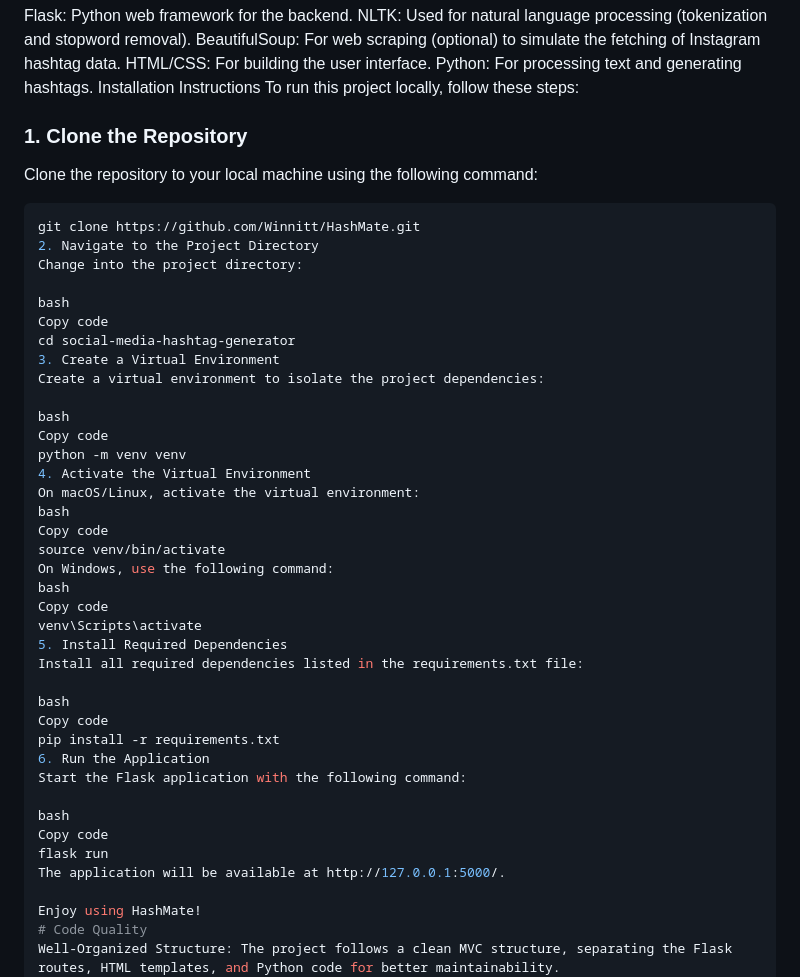
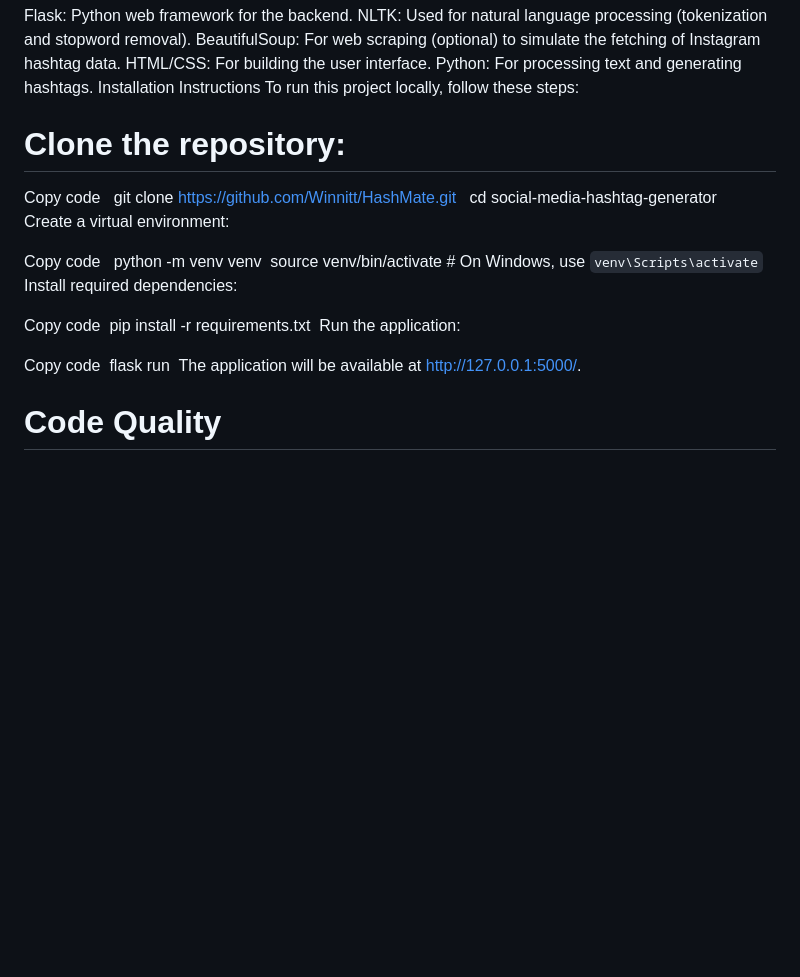
Before and after one commit to Winnitt/HashMate, a Markdown page: README.md, the part around the change. Drawn GitHub-style; blank space fills up the shorter version.

Commit message:
Update README 2

````diff
--- a/README.md
+++ b/README.md
@@ -35,46 +35,30 @@ Python: For processing text and generating hashtags.
 Installation Instructions
 To run this project locally, follow these steps:
 
-### 1. Clone the Repository
-Clone the repository to your local machine using the following command:
-```bash
-git clone https://github.com/Winnitt/HashMate.git
-2. Navigate to the Project Directory
-Change into the project directory:
+# Clone the repository:
 
-bash
-Copy code
-cd social-media-hashtag-generator
-3. Create a Virtual Environment
-Create a virtual environment to isolate the project dependencies:
 
-bash
-Copy code
-python -m venv venv
-4. Activate the Virtual Environment
-On macOS/Linux, activate the virtual environment:
-bash
-Copy code
-source venv/bin/activate
-On Windows, use the following command:
-bash
-Copy code
-venv\Scripts\activate
-5. Install Required Dependencies
-Install all required dependencies listed in the requirements.txt file:
+Copy code &nbsp;
+git clone https://github.com/Winnitt/HashMate.git &nbsp;
+cd social-media-hashtag-generator &nbsp;
+Create a virtual environment: &nbsp;
 
-bash
-Copy code
-pip install -r requirements.txt
-6. Run the Application
-Start the Flask application with the following command:
 
-bash
-Copy code
-flask run
-The application will be available at http://127.0.0.1:5000/.
+Copy code &nbsp;
+python -m venv venv&nbsp;
+source venv/bin/activate  # On Windows, use `venv\Scripts\activate`&nbsp;
+Install required dependencies:&nbsp;
 
-Enjoy using HashMate!
+
+Copy code&nbsp;
+pip install -r requirements.txt&nbsp;
+Run the application:&nbsp;
+
+
+Copy code&nbsp;
+flask run&nbsp;
+The application will be available at http://127.0.0.1:5000/.&nbsp;
+
 # Code Quality
 Well-Organized Structure: The project follows a clean MVC structure, separating the Flask routes, HTML templates, and Python code for better maintainability.
 Readable and Maintainable: The code uses clear naming conventions and comments for easy readability.
````
